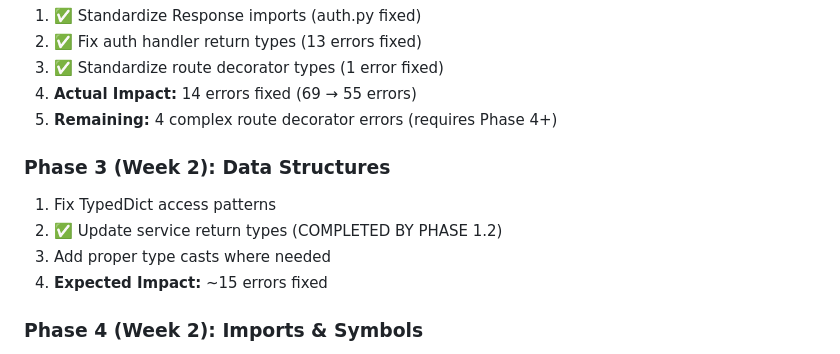
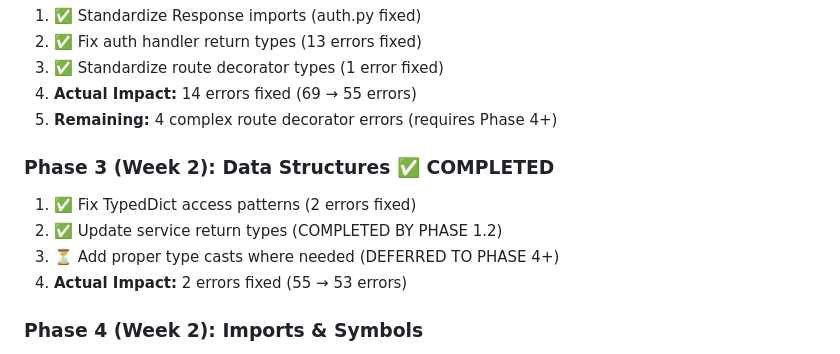
Before and after one commit to devernay/blinkpy-flask, a Markdown page: PYRIGHT_FIX_PLAN.md, the part around one of its changes. Drawn GitHub-style.

```diff
--- a/PYRIGHT_FIX_PLAN.md
+++ b/PYRIGHT_FIX_PLAN.md
@@ -211,11 +214,11 @@ if value is not None:
 4. **Actual Impact:** 14 errors fixed (69 → 55 errors)
 5. **Remaining:** 4 complex route decorator errors (requires Phase 4+)
 
-### Phase 3 (Week 2): Data Structures
-1. Fix TypedDict access patterns
+### Phase 3 (Week 2): Data Structures ✅ COMPLETED
+1. ✅ Fix TypedDict access patterns (2 errors fixed)
 2. ✅ Update service return types (COMPLETED BY PHASE 1.2)
-3. Add proper type casts where needed
-4. **Expected Impact:** ~15 errors fixed
+3. ⏳ Add proper type casts where needed (DEFERRED TO PHASE 4+)
+4. **Actual Impact:** 2 errors fixed (55 → 53 errors)
 
 ### Phase 4 (Week 2): Imports & Symbols
 1. Fix missing import symbols
```
Also changed, not shown: other parts of PYRIGHT_FIX_PLAN.md (+20 -17 lines).
